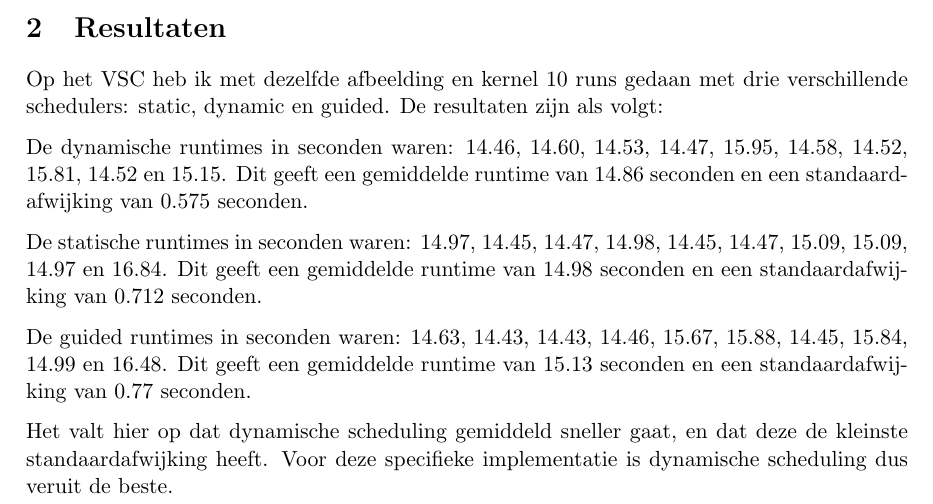
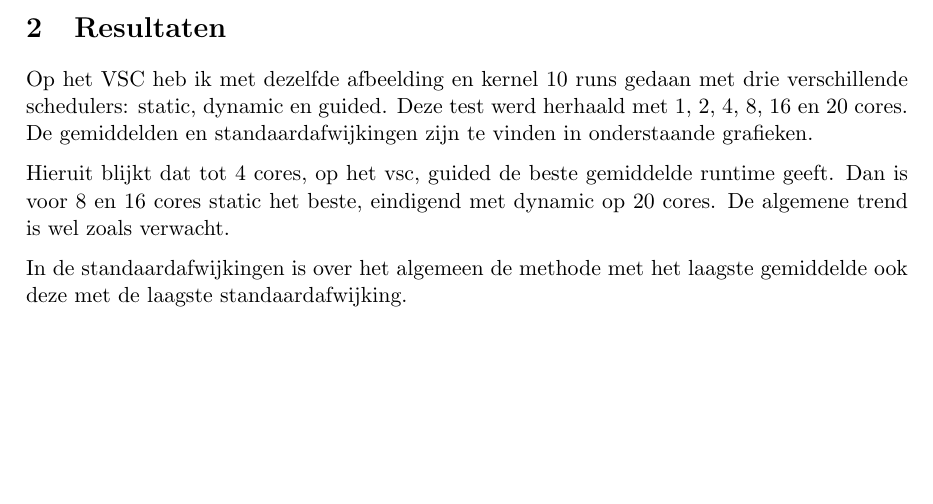
Before and after one commit to Villadelfia/pds, a LaTeX document (02ConvMP/rapport.tex): part of the page before the commit and part of page 1 of 2 after it, cut so that both start at the same text, the shorter picture padded with empty space. Compiled offline with pdfLaTeX.

Commit message:
Update rapport.

```diff
--- a/02ConvMP/rapport.tex
+++ b/02ConvMP/rapport.tex
@@ -82,9 +82,7 @@ zowel static, dynamic als guided scheduling.
 %%%%%%%%%%%%%%%%%%%%%%%%%%%%%%%%%%%%%%%%%%%%%%%%%%%%%%%%%%%%%%%%%%%%%%%%%%%%%%%%%
 \section{Resultaten}
 Op het VSC heb ik met dezelfde afbeelding en kernel 10 runs gedaan met drie
-verschillende schedulers: static, dynamic en guided. De resultaten zijn als
-volgt:
+verschillende schedulers: static, dynamic en guided. Deze test werd herhaald met
+1, 2, 4, 8, 16 en 20 cores. De gemiddelden en standaardafwijkingen zijn te
+vinden in onderstaande grafieken.
 
-De dynamische runtimes in seconden waren: 14.46, 14.60, 14.53, 14.47, 15.95,
-14.58, 14.52, 15.81, 14.52 en 15.15. Dit geeft een gemiddelde runtime van 14.86
-seconden en een standaardafwijking van 0.575 seconden.
@@ -91,4 +93 @@ seconden en een standaardafwijking van 0.575 seconden.
 
-De statische runtimes in seconden waren: 14.97, 14.45, 14.47, 14.98, 14.45,
-14.47, 15.09, 15.09, 14.97 en 16.84. Dit geeft een gemiddelde runtime van 14.98
-seconden en een standaardafwijking van 0.712 seconden.
@@ -95,9 +98,9 @@ seconden en een standaardafwijking van 0.712 seconden.
 
-De guided runtimes in seconden waren: 14.63, 14.43, 14.43, 14.46, 15.67, 15.88,
-14.45, 15.84, 14.99 en 16.48. Dit geeft een gemiddelde runtime van 15.13
-seconden en een standaardafwijking van 0.77 seconden.
+Hieruit blijkt dat tot 4 cores, op het vsc, guided de beste gemiddelde runtime
+geeft. Dan is voor 8 en 16 cores static het beste, eindigend met dynamic op
+20 cores. De algemene trend is wel zoals verwacht.
 
-Het valt hier op dat dynamische scheduling gemiddeld sneller gaat, en dat deze
-de kleinste standaardafwijking heeft. Voor deze specifieke implementatie is
-dynamische scheduling dus veruit de beste.
+In de standaardafwijkingen is over het algemeen de methode met het laagste
+gemiddelde ook deze met de laagste standaardafwijking.
+
 \end{document}
```
Also changed, not shown: 02ConvMP/average.png (added), 02ConvMP/rapport.pdf, 02ConvMP/stdev.png (added), 02ConvMP/rapport.tex (8 more changed lines), 1 other file.
